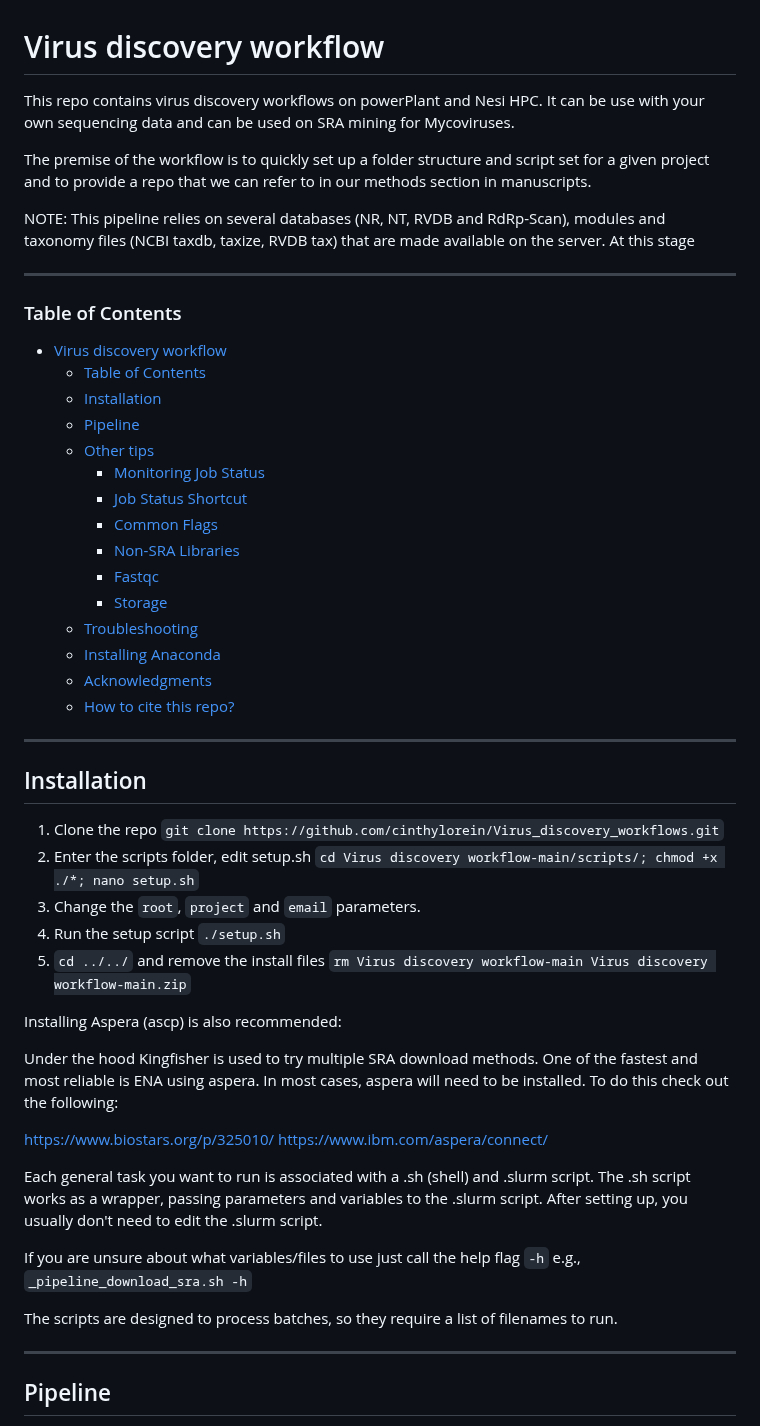
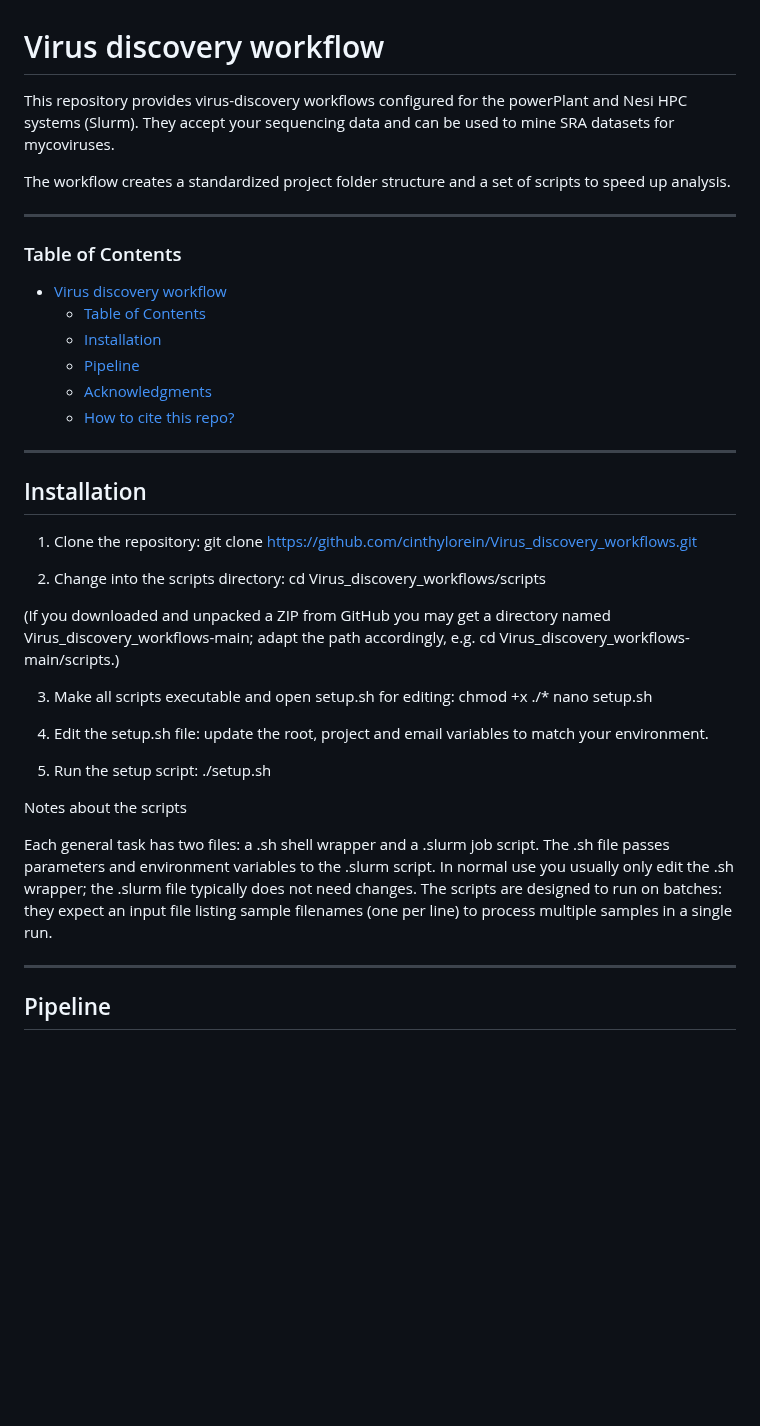
Before and after one commit to cinthylorein/Mycovirus_discovery_workflows, a Markdown page: README.md, the part around one of its changes. Drawn GitHub-style; blank space fills up the shorter version.

Commit message:
Revise README for clarity and installation steps
Updated the README to clarify the virus discovery workflow and installation instructions, including repository details and script usage.

```diff
--- a/README.md
+++ b/README.md
@@ -1,10 +1,9 @@
 # Virus discovery workflow
 
-This repo contains virus discovery workflows on powerPlant and Nesi HPC. It can be use with your own sequencing data and can be used on SRA mining for Mycoviruses.
+This repository provides virus-discovery workflows configured for the powerPlant and Nesi HPC systems (Slurm). They accept your sequencing data and can be used to mine SRA datasets for mycoviruses.
 
-The premise of the workflow is to quickly set up a folder structure and script set for a given project and to provide a repo that we can refer to in our methods section in manuscripts.
+The workflow creates a standardized project folder structure and a set of scripts to speed up analysis.
 
-NOTE: This pipeline relies on several databases (NR, NT, RVDB and RdRp-Scan), modules and taxonomy files (NCBI taxdb, taxize, RVDB tax) that are made available on the server. At this stage
 
 
 --------------------
@@ -13,15 +12,6 @@ NOTE: This pipeline relies on several databases (NR, NT, RVDB and RdRp-Scan), mo
     - [Table of Contents](#table-of-contents)
   - [Installation](#installation)
   - [Pipeline](#pipeline)
-  - [Other tips](#other-tips)
-    - [Monitoring Job Status](#monitoring-job-status)
-    - [Job Status Shortcut](#job-status-shortcut)
-    - [Common Flags](#common-flags)
-    - [Non-SRA Libraries](#non-sra-libraries)
-    - [Fastqc](#fastqc)
-    - [Storage](#storage)
-  - [Troubleshooting](#troubleshooting)
-  - [Installing Anaconda](#installing-anaconda)
   - [Acknowledgments](#acknowledgments)
   - [How to cite this repo?](#how-to-cite-this-repo)
 
@@ -29,24 +19,22 @@ NOTE: This pipeline relies on several databases (NR, NT, RVDB and RdRp-Scan), mo
 
 ## Installation
 
-1. Clone the repo `git clone https://github.com/cinthylorein/Virus_discovery_workflows.git`
-4. Enter the scripts folder, edit setup.sh `cd Virus discovery workflow-main/scripts/; chmod +x ./*; nano setup.sh`
-5. Change the `root`, `project` and `email` parameters.
-6. Run the setup script `./setup.sh`
-7. `cd ../../` and remove the install files `rm Virus discovery workflow-main Virus discovery workflow-main.zip`
+1. Clone the repository: git clone https://github.com/cinthylorein/Virus_discovery_workflows.git
 
-Installing Aspera (ascp) is also recommended:
+2. Change into the scripts directory: cd Virus_discovery_workflows/scripts
 
-Under the hood Kingfisher is used to try multiple SRA download methods. One of the fastest and most reliable is ENA using aspera. In most cases, aspera will need to be installed. To do this check out the following:
+(If you downloaded and unpacked a ZIP from GitHub you may get a directory named Virus_discovery_workflows-main; adapt the path accordingly, e.g. cd Virus_discovery_workflows-main/scripts.)
 
-https://www.biostars.org/p/325010/
-https://www.ibm.com/aspera/connect/
+3. Make all scripts executable and open setup.sh for editing: chmod +x ./* nano setup.sh
 
-Each general task you want to run is associated with a .sh (shell) and .slurm script. The .sh script works as a wrapper, passing parameters and variables to the .slurm script. After setting up, you usually don't need to edit the .slurm script.
+4. Edit the setup.sh file: update the root, project and email variables to match your environment.
 
-If you are unsure about what variables/files to use just call the help flag `-h` e.g., `_pipeline_download_sra.sh -h`
+5. Run the setup script: ./setup.sh
 
-The scripts are designed to process batches, so they require a list of filenames to run.
+Notes about the scripts
+
+Each general task has two files: a .sh shell wrapper and a .slurm job script. The .sh file passes parameters and environment variables to the .slurm script. In normal use you usually only edit the .sh wrapper; the .slurm file typically does not need changes.
+The scripts are designed to run on batches: they expect an input file listing sample filenames (one per line) to process multiple samples in a single run.
 
 --------------------
 
```
Also changed, not shown: other parts of README.md (+12 -55 lines).
